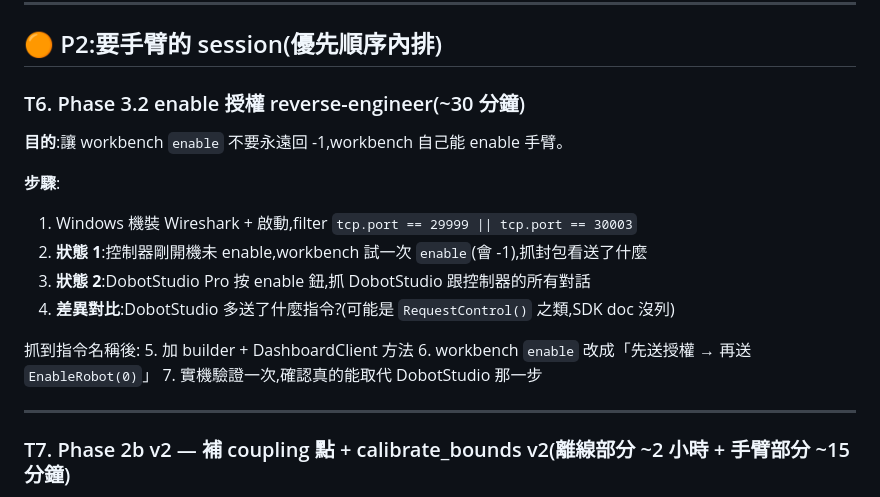
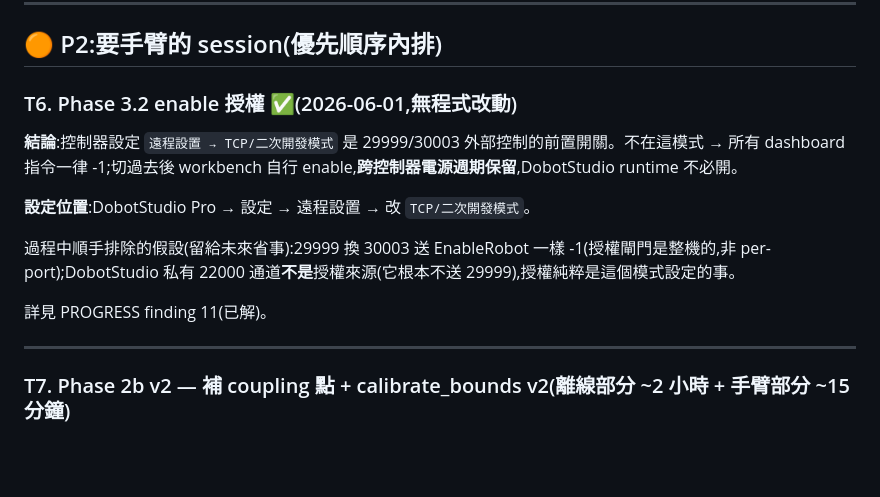
Before and after one commit to YCL0209/mg400-workspace, a Markdown page: NEXT_TASKS.md, the part around the change. GitHub-like rendering; blank space fills up the shorter version.

```diff
--- a/NEXT_TASKS.md
+++ b/NEXT_TASKS.md
@@ -133,21 +133,15 @@ git commit -m "Update PROGRESS.md after Phase 2b v1 hardware session"
 
 ## 🟠 P2:要手臂的 session(優先順序內排)
 
-### T6. Phase 3.2 enable 授權 reverse-engineer(~30 分鐘)
+### T6. Phase 3.2 enable 授權 ✅(2026-06-01,無程式改動)
 
-**目的**:讓 workbench `enable` 不要永遠回 -1,workbench 自己能 enable 手臂。
+**結論**:控制器設定 `遠程設置 → TCP/二次開發模式` 是 29999/30003 外部控制的前置開關。不在這模式 → 所有 dashboard 指令一律 -1;切過去後 workbench 自行 enable,**跨控制器電源週期保留**,DobotStudio runtime 不必開。
 
-**步驟**:
+**設定位置**:DobotStudio Pro → 設定 → 遠程設置 → 改 `TCP/二次開發模式`。
 
-1. Windows 機裝 Wireshark + 啟動,filter `tcp.port == 29999 || tcp.port == 30003`
-2. **狀態 1**:控制器剛開機未 enable,workbench 試一次 `enable`(會 -1),抓封包看送了什麼
-3. **狀態 2**:DobotStudio Pro 按 enable 鈕,抓 DobotStudio 跟控制器的所有對話
-4. **差異對比**:DobotStudio 多送了什麼指令?(可能是 `RequestControl()` 之類,SDK doc 沒列)
+過程中順手排除的假設(留給未來省事):29999 換 30003 送 EnableRobot 一樣 -1(授權閘門是整機的,非 per-port);DobotStudio 私有 22000 通道**不是**授權來源(它根本不送 29999),授權純粹是這個模式設定的事。
 
-抓到指令名稱後:
-5. 加 builder + DashboardClient 方法
-6. workbench `enable` 改成「先送授權 → 再送 `EnableRobot(0)`」
-7. 實機驗證一次,確認真的能取代 DobotStudio 那一步
+詳見 PROGRESS finding 11(已解)。
 
 ---
 
```
Also changed, not shown: PROGRESS.md (+20 -16 lines).
